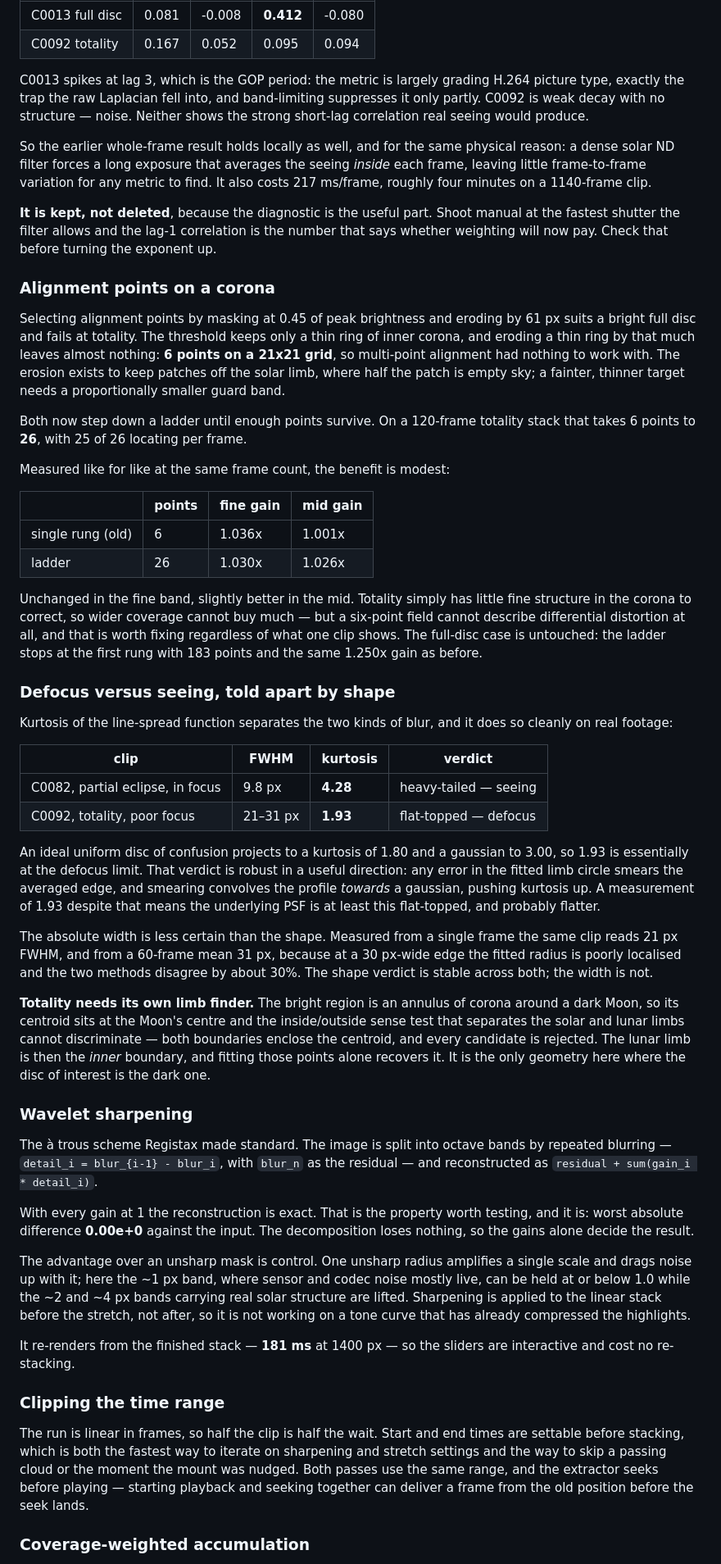
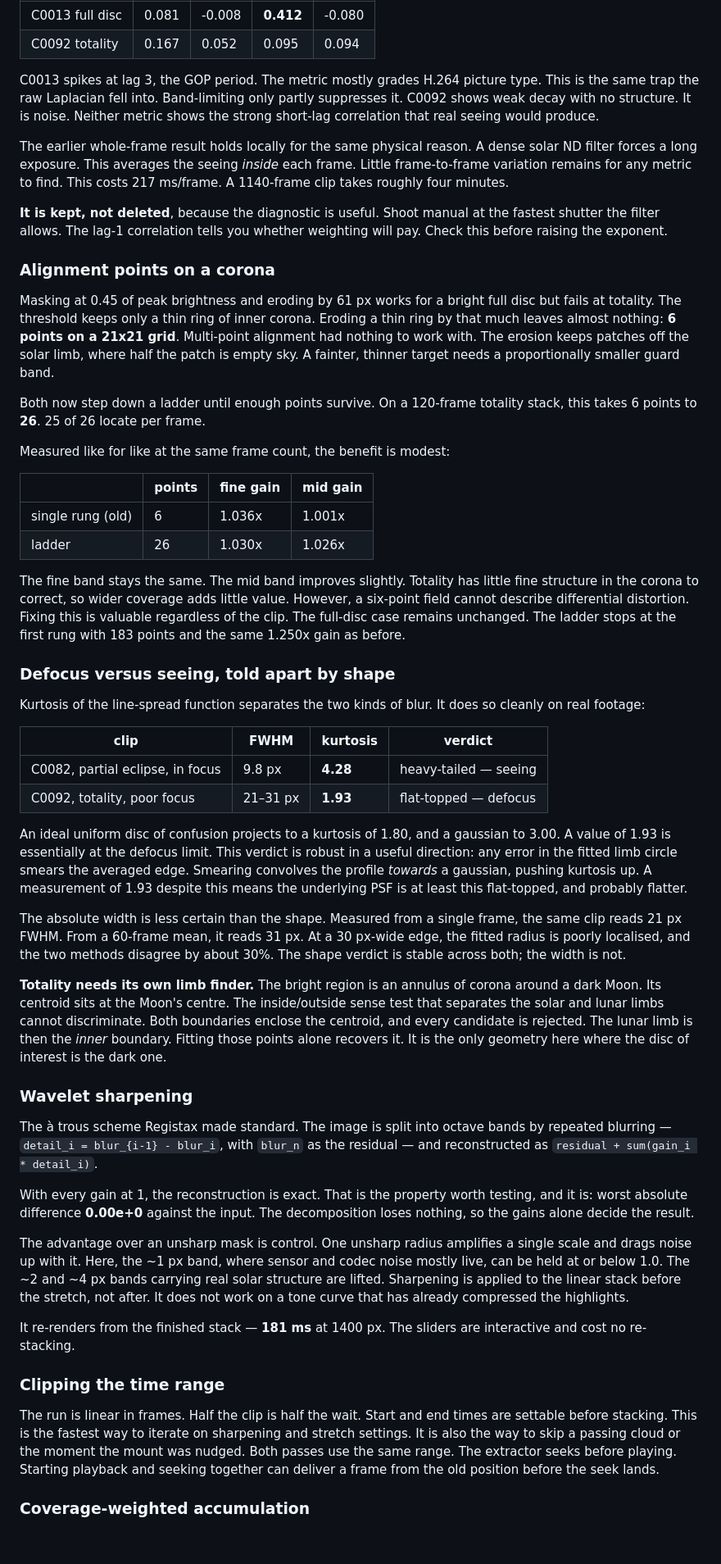
Before and after one commit to GlassOnTin/solfuse, a Markdown page: MEASUREMENTS.md, the part around one of its changes. Shown at 82% size. GitHub-like rendering; blank space fills up the shorter version.

```diff
--- a/MEASUREMENTS.md
+++ b/MEASUREMENTS.md
@@ -623,34 +367,17 @@ quality series says otherwise:
 | C0013 full disc | 0.081 | -0.008 | **0.412** | -0.080 |
 | C0092 totality | 0.167 | 0.052 | 0.095 | 0.094 |
 
-C0013 spikes at lag 3, which is the GOP period: the metric is largely grading
-H.264 picture type, exactly the trap the raw Laplacian fell into, and
-band-limiting suppresses it only partly. C0092 is weak decay with no structure —
-noise. Neither shows the strong short-lag correlation real seeing would produce.
+C0013 spikes at lag 3, the GOP period. The metric mostly grades H.264 picture type. This is the same trap the raw Laplacian fell into. Band-limiting only partly suppresses it. C0092 shows weak decay with no structure. It is noise. Neither metric shows the strong short-lag correlation that real seeing would produce.
 
-So the earlier whole-frame result holds locally as well, and for the same
-physical reason: a dense solar ND filter forces a long exposure that averages
-the seeing *inside* each frame, leaving little frame-to-frame variation for any
-metric to find. It also costs 217 ms/frame, roughly four minutes on a
-1140-frame clip.
+The earlier whole-frame result holds locally for the same physical reason. A dense solar ND filter forces a long exposure. This averages the seeing *inside* each frame. Little frame-to-frame variation remains for any metric to find. This costs 217 ms/frame. A 1140-frame clip takes roughly four minutes.
 
-**It is kept, not deleted**, because the diagnostic is the useful part. Shoot
-manual at the fastest shutter the filter allows and the lag-1 correlation is the
-number that says whether weighting will now pay. Check that before turning the
-exponent up.
+**It is kept, not deleted**, because the diagnostic is useful. Shoot manual at the fastest shutter the filter allows. The lag-1 correlation tells you whether weighting will pay. Check this before raising the exponent.
 
 ### Alignment points on a corona
 
-Selecting alignment points by masking at 0.45 of peak brightness and eroding by
-61 px suits a bright full disc and fails at totality. The threshold keeps only a
-thin ring of inner corona, and eroding a thin ring by that much leaves almost
-nothing: **6 points on a 21x21 grid**, so multi-point alignment had nothing to
-work with. The erosion exists to keep patches off the solar limb, where half the
-patch is empty sky; a fainter, thinner target needs a proportionally smaller
-guard band.
+Masking at 0.45 of peak brightness and eroding by 61 px works for a bright full disc but fails at totality. The threshold keeps only a thin ring of inner corona. Eroding a thin ring by that much leaves almost nothing: **6 points on a 21x21 grid**. Multi-point alignment had nothing to work with. The erosion keeps patches off the solar limb, where half the patch is empty sky. A fainter, thinner target needs a proportionally smaller guard band.
 
-Both now step down a ladder until enough points survive. On a 120-frame totality
-stack that takes 6 points to **26**, with 25 of 26 locating per frame.
+Both now step down a ladder until enough points survive. On a 120-frame totality stack, this takes 6 points to **26**. 25 of 26 locate per frame.
 
 Measured like for like at the same frame count, the benefit is modest:
 
@@ -659,71 +386,36 @@ Measured like for like at the same frame count, the benefit is modest:
 | single rung (old) | 6 | 1.036x | 1.001x |
 | ladder | 26 | 1.030x | 1.026x |
 
-Unchanged in the fine band, slightly better in the mid. Totality simply has
-little fine structure in the corona to correct, so wider coverage cannot buy
-much — but a six-point field cannot describe differential distortion at all,
-and that is worth fixing regardless of what one clip shows. The full-disc case
-is untouched: the ladder stops at the first rung with 183 points and the same
-1.250x gain as before.
+The fine band stays the same. The mid band improves slightly. Totality has little fine structure in the corona to correct, so wider coverage adds little value. However, a six-point field cannot describe differential distortion. Fixing this is valuable regardless of the clip. The full-disc case remains unchanged. The ladder stops at the first rung with 183 points and the same 1.250x gain as before.
 
 ### Defocus versus seeing, told apart by shape
 
-Kurtosis of the line-spread function separates the two kinds of blur, and it
-does so cleanly on real footage:
+Kurtosis of the line-spread function separates the two kinds of blur. It does so cleanly on real footage:
 
 | clip | FWHM | kurtosis | verdict |
 |---|---|---|---|
 | C0082, partial eclipse, in focus | 9.8 px | **4.28** | heavy-tailed — seeing |
 | C0092, totality, poor focus | 21–31 px | **1.93** | flat-topped — defocus |
 
-An ideal uniform disc of confusion projects to a kurtosis of 1.80 and a gaussian
-to 3.00, so 1.93 is essentially at the defocus limit. That verdict is robust in
-a useful direction: any error in the fitted limb circle smears the averaged edge,
-and smearing convolves the profile *towards* a gaussian, pushing kurtosis up. A
-measurement of 1.93 despite that means the underlying PSF is at least this
-flat-topped, and probably flatter.
+An ideal uniform disc of confusion projects to a kurtosis of 1.80, and a gaussian to 3.00. A value of 1.93 is essentially at the defocus limit. This verdict is robust in a useful direction: any error in the fitted limb circle smears the averaged edge. Smearing convolves the profile *towards* a gaussian, pushing kurtosis up. A measurement of 1.93 despite this means the underlying PSF is at least this flat-topped, and probably flatter.
 
-The absolute width is less certain than the shape. Measured from a single frame
-the same clip reads 21 px FWHM, and from a 60-frame mean 31 px, because at a
-30 px-wide edge the fitted radius is poorly localised and the two methods
-disagree by about 30%. The shape verdict is stable across both; the width is not.
+The absolute width is less certain than the shape. Measured from a single frame, the same clip reads 21 px FWHM. From a 60-frame mean, it reads 31 px. At a 30 px-wide edge, the fitted radius is poorly localised, and the two methods disagree by about 30%. The shape verdict is stable across both; the width is not.
 
-**Totality needs its own limb finder.** The bright region is an annulus of corona
-around a dark Moon, so its centroid sits at the Moon's centre and the
-inside/outside sense test that separates the solar and lunar limbs cannot
-discriminate — both boundaries enclose the centroid, and every candidate is
-rejected. The lunar limb is then the *inner* boundary, and fitting those points
-alone recovers it. It is the only geometry here where the disc of interest is
-the dark one.
+**Totality needs its own limb finder.** The bright region is an annulus of corona around a dark Moon. Its centroid sits at the Moon's centre. The inside/outside sense test that separates the solar and lunar limbs cannot discriminate. Both boundaries enclose the centroid, and every candidate is rejected. The lunar limb is then the *inner* boundary. Fitting those points alone recovers it. It is the only geometry here where the disc of interest is the dark one.
 
 ### Wavelet sharpening
 
-The à trous scheme Registax made standard. The image is split into octave bands
-by repeated blurring — `detail_i = blur_{i-1} - blur_i`, with `blur_n` as the
-residual — and reconstructed as `residual + sum(gain_i * detail_i)`.
+The à trous scheme Registax made standard. The image is split into octave bands by repeated blurring — `detail_i = blur_{i-1} - blur_i`, with `blur_n` as the residual — and reconstructed as `residual + sum(gain_i * detail_i)`.
 
-With every gain at 1 the reconstruction is exact. That is the property worth
-testing, and it is: worst absolute difference **0.00e+0** against the input. The
-decomposition loses nothing, so the gains alone decide the result.
+With every gain at 1, the reconstruction is exact. That is the property worth testing, and it is: worst absolute difference **0.00e+0** against the input. The decomposition loses nothing, so the gains alone decide the result.
 
-The advantage over an unsharp mask is control. One unsharp radius amplifies a
-single scale and drags noise up with it; here the ~1 px band, where sensor and
-codec noise mostly live, can be held at or below 1.0 while the ~2 and ~4 px bands
-carrying real solar structure are lifted. Sharpening is applied to the linear
-stack before the stretch, not after, so it is not working on a tone curve that
-has already compressed the highlights.
+The advantage over an unsharp mask is control. One unsharp radius amplifies a single scale and drags noise up with it. Here, the ~1 px band, where sensor and codec noise mostly live, can be held at or below 1.0. The ~2 and ~4 px bands carrying real solar structure are lifted. Sharpening is applied to the linear stack before the stretch, not after. It does not work on a tone curve that has already compressed the highlights.
 
-It re-renders from the finished stack — **181 ms** at 1400 px — so the sliders
-are interactive and cost no re-stacking.
+It re-renders from the finished stack — **181 ms** at 1400 px. The sliders are interactive and cost no re-stacking.
 
 ### Clipping the time range
 
-The run is linear in frames, so half the clip is half the wait. Start and end
-times are settable before stacking, which is both the fastest way to iterate on
-sharpening and stretch settings and the way to skip a passing cloud or the moment
-the mount was nudged. Both passes use the same range, and the extractor seeks
-before playing — starting playback and seeking together can deliver a frame from
-the old position before the seek lands.
+The run is linear in frames. Half the clip is half the wait. Start and end times are settable before stacking. This is the fastest way to iterate on sharpening and stretch settings. It is also the way to skip a passing cloud or the moment the mount was nudged. Both passes use the same range. The extractor seeks before playing. Starting playback and seeking together can deliver a frame from the old position before the seek lands.
 
 ### Coverage-weighted accumulation
 
```
Also changed, not shown: other parts of MEASUREMENTS.md (+91 -384 lines).
